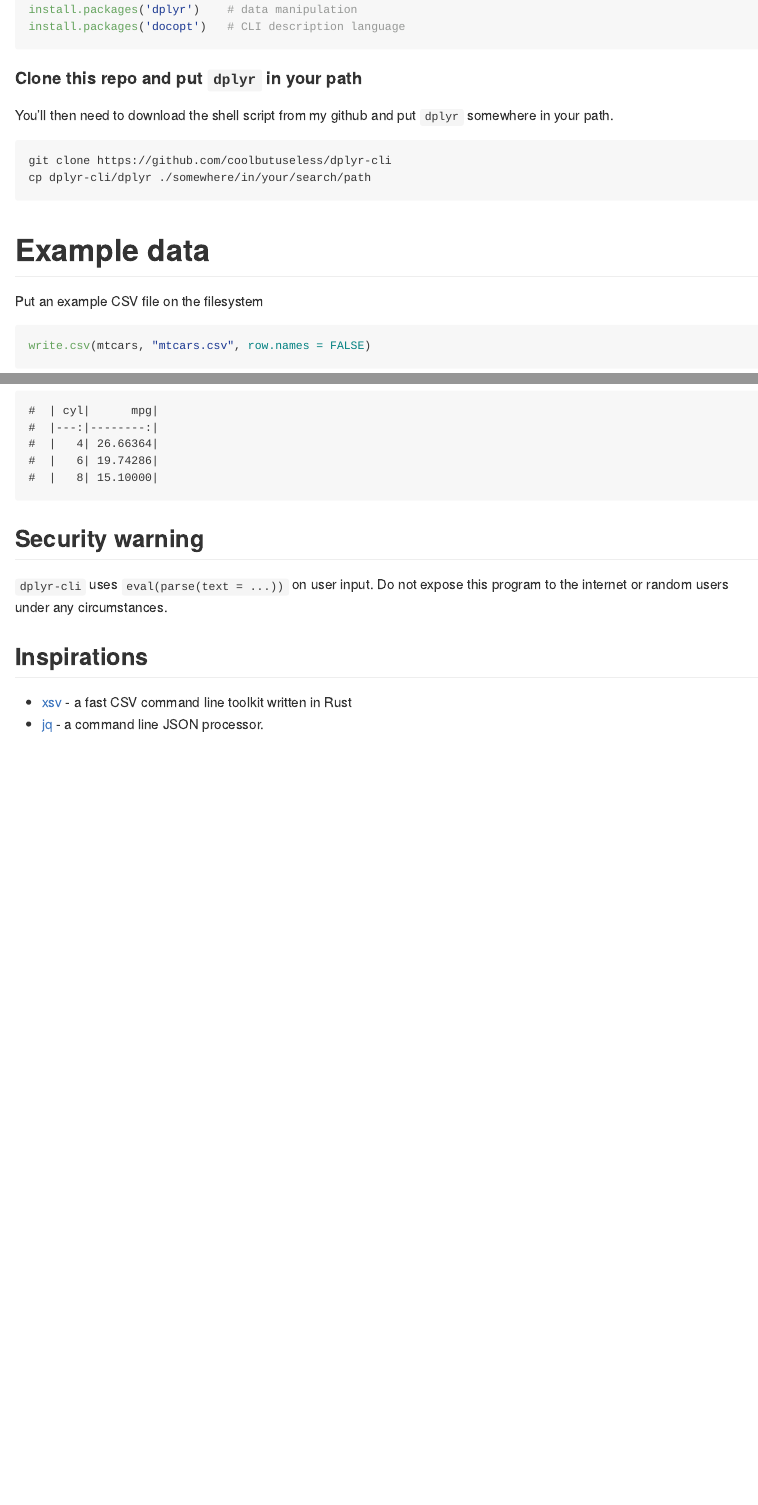
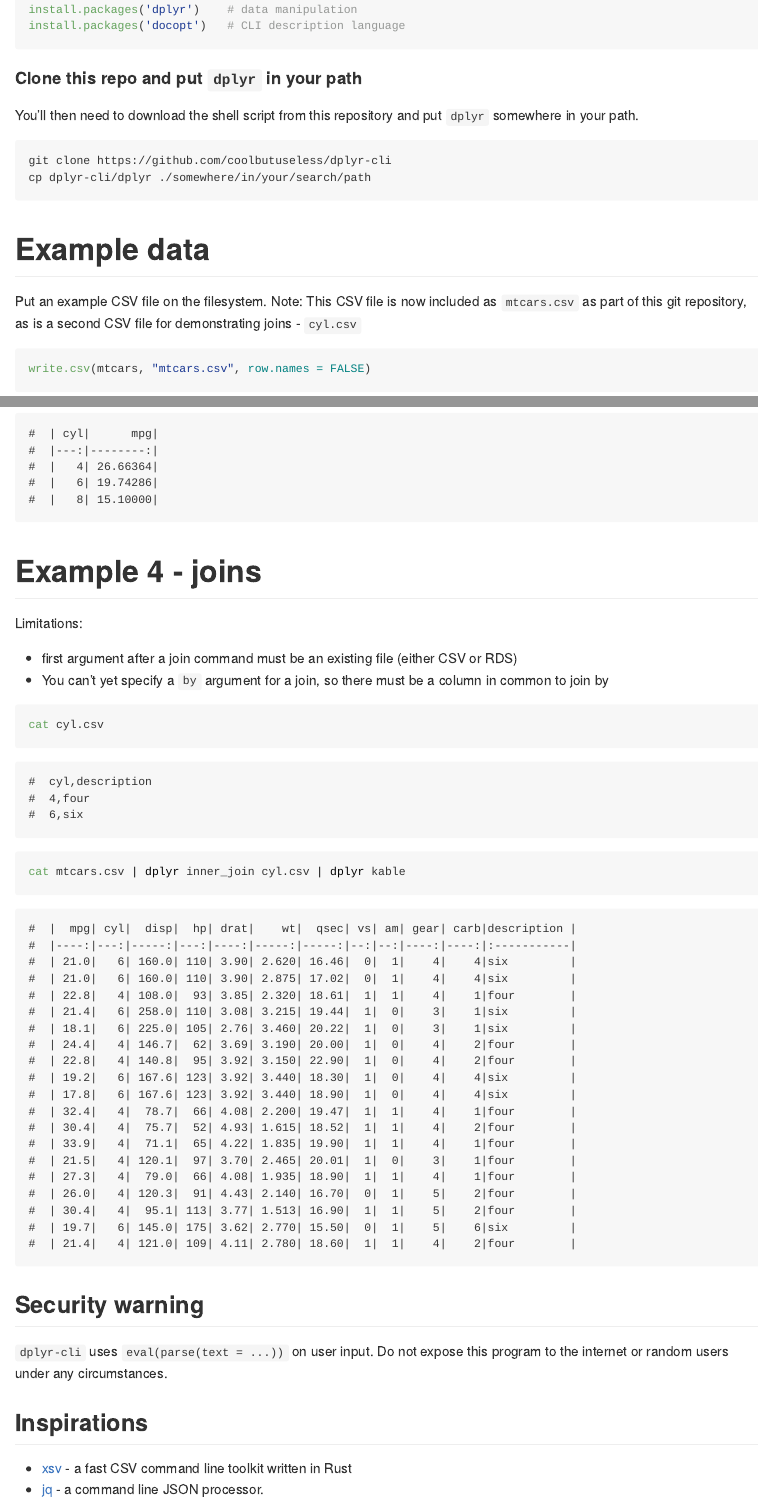
Before and after one commit to coolbutuseless/dplyr-cli, an R Markdown document (README.Rmd): the page in a window 1100 px wide, from 1650 px down before the commit and from 2140 px down after it, so that both start at the same text, and a second part further down, joined at a grey line. The pictures show the output file README.md that the author committed with the source, drawn offline in the style of GitHub; badge pictures from the web are left out.

Commit message:
v0.1.2 - support for joins

````diff
--- a/README.Rmd
+++ b/README.Rmd
@@ -91,7 +113,7 @@ install.packages('docopt')   # CLI description language
 #### Clone this repo and put `dplyr` in your path
 
 
-You'll then need to download the shell script from my github and put `dplyr`
+You'll then need to download the shell script from this repository and put `dplyr`
 somewhere in your path.
 
 ```
@@ -102,7 +124,9 @@ cp dplyr-cli/dplyr ./somewhere/in/your/search/path
 
 # Example data
 
-Put an example CSV file on the filesystem
+Put an example CSV file on the filesystem. Note: This CSV file is now included as
+`mtcars.csv` as part of this git repository, as is a second CSV file for
+demonstrating joins - `cyl.csv`
 
 ```{r}
 write.csv(mtcars, "mtcars.csv", row.names = FALSE)
@@ -159,6 +183,26 @@ cat mtcars.csv | group_by cyl | summarise "mpg = mean(mpg)" | kable
 ```
 
 
+# Example 4 - joins
+
+Limitations:
+
+* first argument after a join command must be an existing file (either CSV or RDS)
+* You can't yet specify a `by` argument for a join, so there must be a column in
+  common to join by
+
+
+```{sh}
+cat cyl.csv
+```
+
+
+```{sh}
+cat mtcars.csv | dplyr inner_join cyl.csv | dplyr kable
+```
+
+
+
 ## Security warning
 
 `dplyr-cli` uses `eval(parse(text = ...))` on user input.  Do not expose this
--- /dev/null
+++ b/cyl.csv
@@ -0,0 +1,3 @@
+cyl,description
+4,four
+6,six
````
Also changed, not shown: NEWS.md (deleted, +0 -9 lines), README.md, README.Rmd (24 more changed lines), 1 other file.
